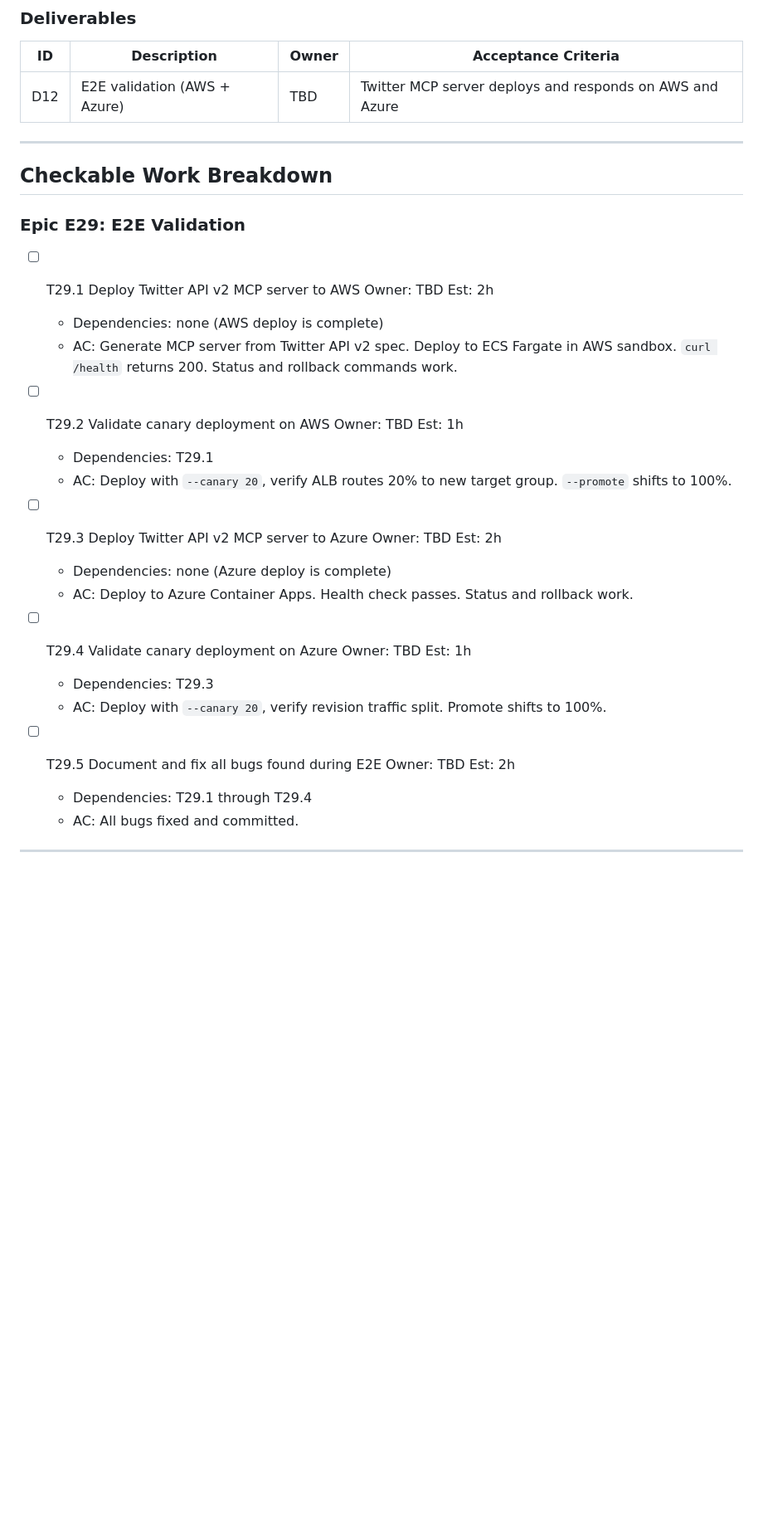
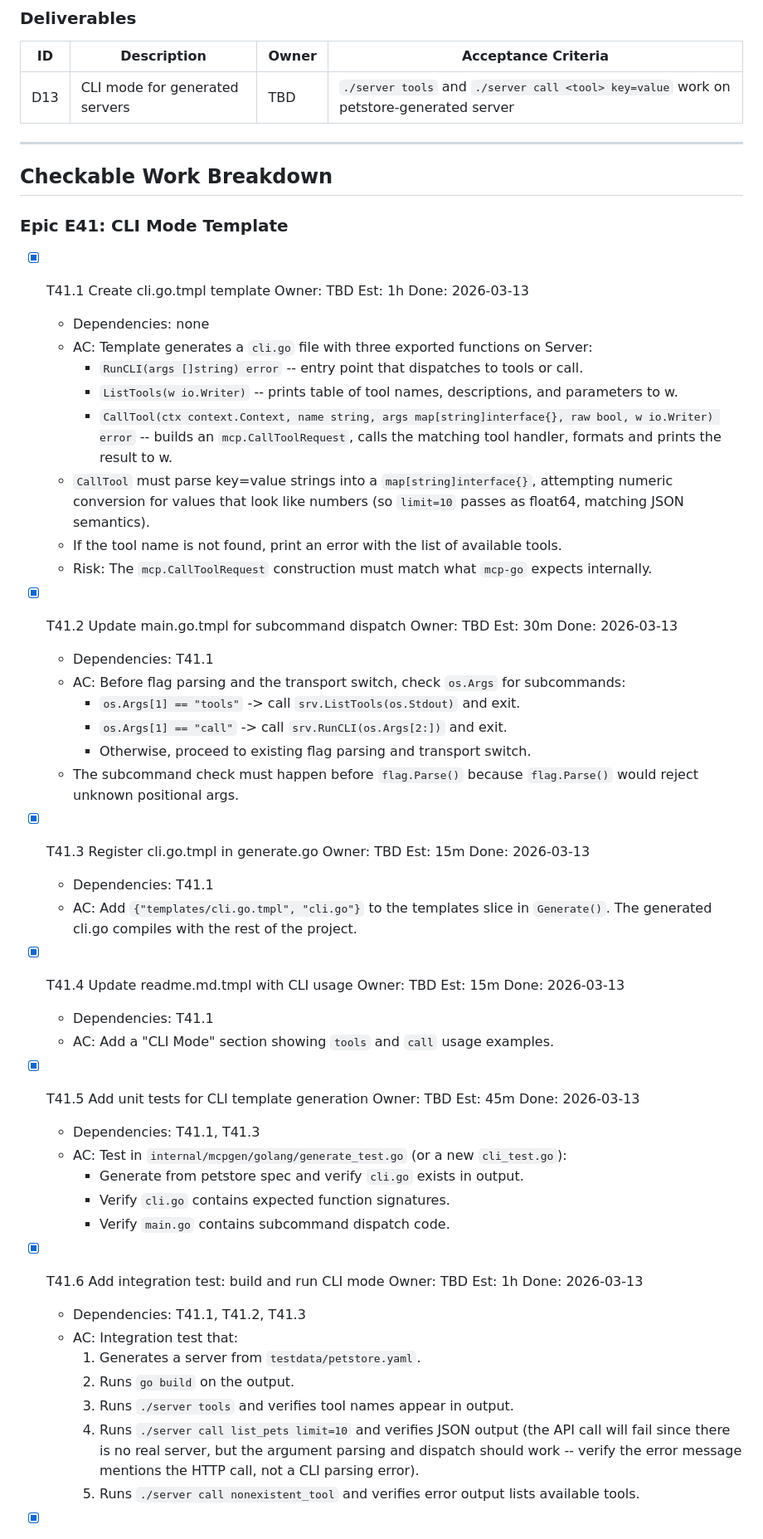
Before and after one commit to sirerun/mint, a Markdown page: docs/plan.md, the part around one of its changes. Shown at 83% size. GitHub-like rendering; blank space fills up the shorter version.

Commit message:
docs: mark CLI mode tasks T41.1-T41.7 complete

```diff
--- a/docs/plan.md
+++ b/docs/plan.md
@@ -50,30 +65,53 @@ Additionally, the mint registry at `sirerun/mcp-registry` is a curated catalog o
 
 | ID | Description | Owner | Acceptance Criteria |
 |----|-------------|-------|---------------------|
-| D12 | E2E validation (AWS + Azure) | TBD | Twitter MCP server deploys and responds on AWS and Azure |
+| D13 | CLI mode for generated servers | TBD | `./server tools` and `./server call <tool> key=value` work on petstore-generated server |
 
 ---
 
 ## Checkable Work Breakdown
 
-### Epic E29: E2E Validation
+### Epic E41: CLI Mode Template
 
-- [ ] T29.1 Deploy Twitter API v2 MCP server to AWS  Owner: TBD  Est: 2h
-  - Dependencies: none (AWS deploy is complete)
-  - AC: Generate MCP server from Twitter API v2 spec. Deploy to ECS Fargate in AWS sandbox. `curl /health` returns 200. Status and rollback commands work.
+- [x] T41.1 Create cli.go.tmpl template  Owner: TBD  Est: 1h  Done: 2026-03-13
+  - Dependencies: none
+  - AC: Template generates a `cli.go` file with three exported functions on Server:
+    - `RunCLI(args []string) error` -- entry point that dispatches to tools or call.
+    - `ListTools(w io.Writer)` -- prints table of tool names, descriptions, and parameters to w.
+    - `CallTool(ctx context.Context, name string, args map[string]interface{}, raw bool, w io.Writer) error` -- builds an `mcp.CallToolRequest`, calls the matching tool handler, formats and prints the result to w.
+  - `CallTool` must parse key=value strings into a `map[string]interface{}`, attempting numeric conversion for values that look like numbers (so `limit=10` passes as float64, matching JSON semantics).
+  - If the tool name is not found, print an error with the list of available tools.
+  - Risk: The `mcp.CallToolRequest` construction must match what `mcp-go` expects internally.
 
-- [ ] T29.2 Validate canary deployment on AWS  Owner: TBD  Est: 1h
-  - Dependencies: T29.1
-  - AC: Deploy with `--canary 20`, verify ALB routes 20% to new target group. `--promote` shifts to 100%.
+- [x] T41.2 Update main.go.tmpl for subcommand dispatch  Owner: TBD  Est: 30m  Done: 2026-03-13
+  - Dependencies: T41.1
+  - AC: Before flag parsing and the transport switch, check `os.Args` for subcommands:
+    - `os.Args[1] == "tools"` -> call `srv.ListTools(os.Stdout)` and exit.
+    - `os.Args[1] == "call"` -> call `srv.RunCLI(os.Args[2:])` and exit.
+    - Otherwise, proceed to existing flag parsing and transport switch.
+  - The subcommand check must happen before `flag.Parse()` because `flag.Parse()` would reject unknown positional args.
 
-- [ ] T29.3 Deploy Twitter API v2 MCP server to Azure  Owner: TBD  Est: 2h
-  - Dependencies: none (Azure deploy is complete)
-  - AC: Deploy to Azure Container Apps. Health check passes. Status and rollback work.
+- [x] T41.3 Register cli.go.tmpl in generate.go  Owner: TBD  Est: 15m  Done: 2026-03-13
+  - Dependencies: T41.1
+  - AC: Add `{"templates/cli.go.tmpl", "cli.go"}` to the templates slice in `Generate()`. The generated cli.go compiles with the rest of the project.
 
-- [ ] T29.4 Validate canary deployment on Azure  Owner: TBD  Est: 1h
-  - Dependencies: T29.3
-  - AC: Deploy with `--canary 20`, verify revision traffic split. Promote shifts to 100%.
+- [x] T41.4 Update readme.md.tmpl with CLI usage  Owner: TBD  Est: 15m  Done: 2026-03-13
+  - Dependencies: T41.1
+  - AC: Add a "CLI Mode" section showing `tools` and `call` usage examples.
 
-- [ ] T29.5 Document and fix all bugs found during E2E  Owner: TBD  Est: 2h
-  - Dependencies: T29.1 through T29.4
-  - AC: All bugs fixed and committed.
+- [x] T41.5 Add unit tests for CLI template generation  Owner: TBD  Est: 45m  Done: 2026-03-13
+  - Dependencies: T41.1, T41.3
+  - AC: Test in `internal/mcpgen/golang/generate_test.go` (or a new `cli_test.go`):
+    - Generate from petstore spec and verify `cli.go` exists in output.
+    - Verify `cli.go` contains expected function signatures.
+    - Verify `main.go` contains subcommand dispatch code.
+
+- [x] T41.6 Add integration test: build and run CLI mode  Owner: TBD  Est: 1h  Done: 2026-03-13
+  - Dependencies: T41.1, T41.2, T41.3
+  - AC: Integration test that:
+    1. Generates a server from `testdata/petstore.yaml`.
+    2. Runs `go build` on the output.
+    3. Runs `./server tools` and verifies tool names appear in output.
+    4. Runs `./server call list_pets limit=10` and verifies JSON output (the API call will fail since there is no real server, but the argument parsing and dispatch should work -- verify the error message mentions the HTTP call, not a CLI parsing error).
+    5. Runs `./server call nonexistent_tool` and verifies error output lists available tools.
+
```
Also changed, not shown: other parts of docs/plan.md (+145 -43 lines).
